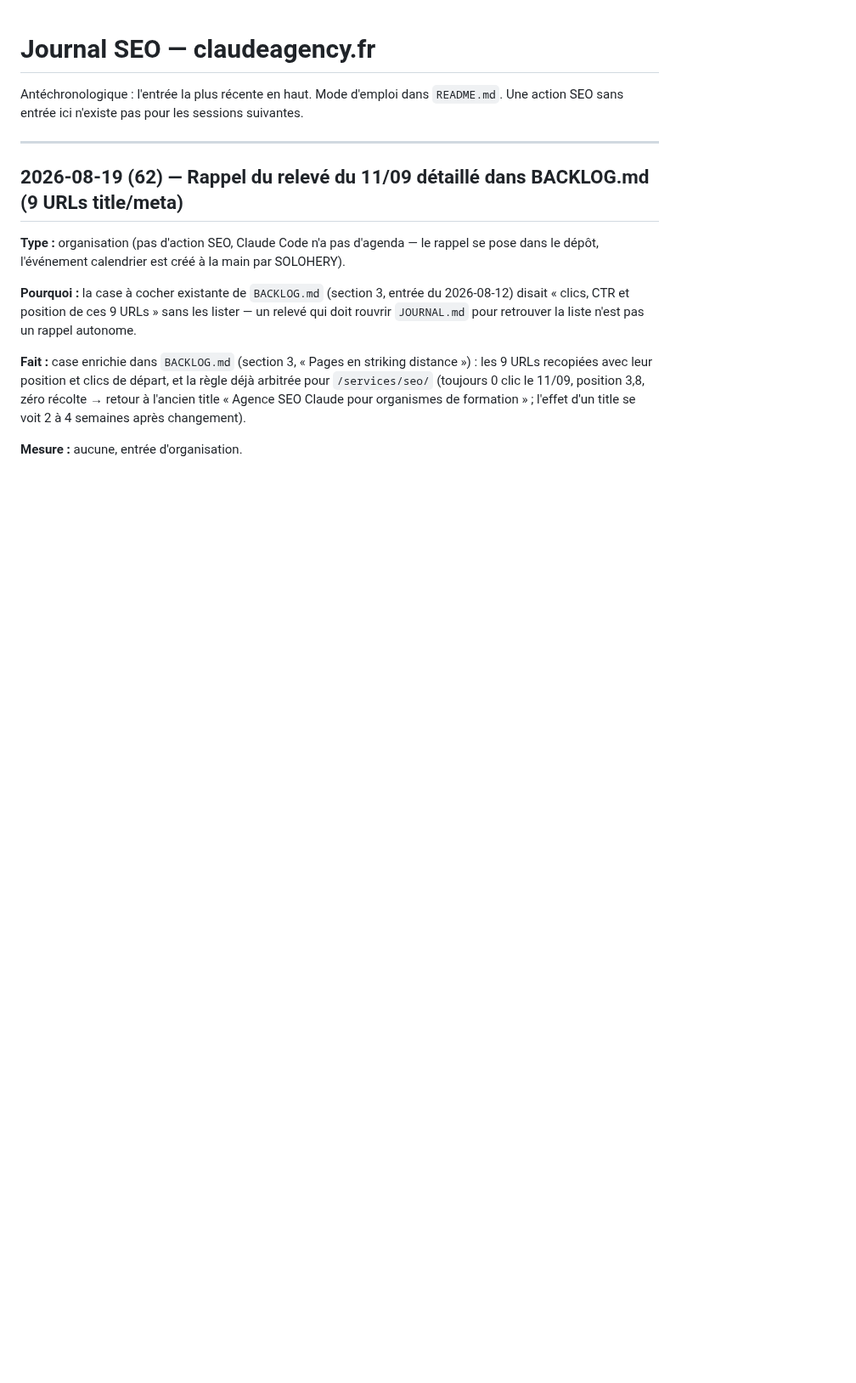
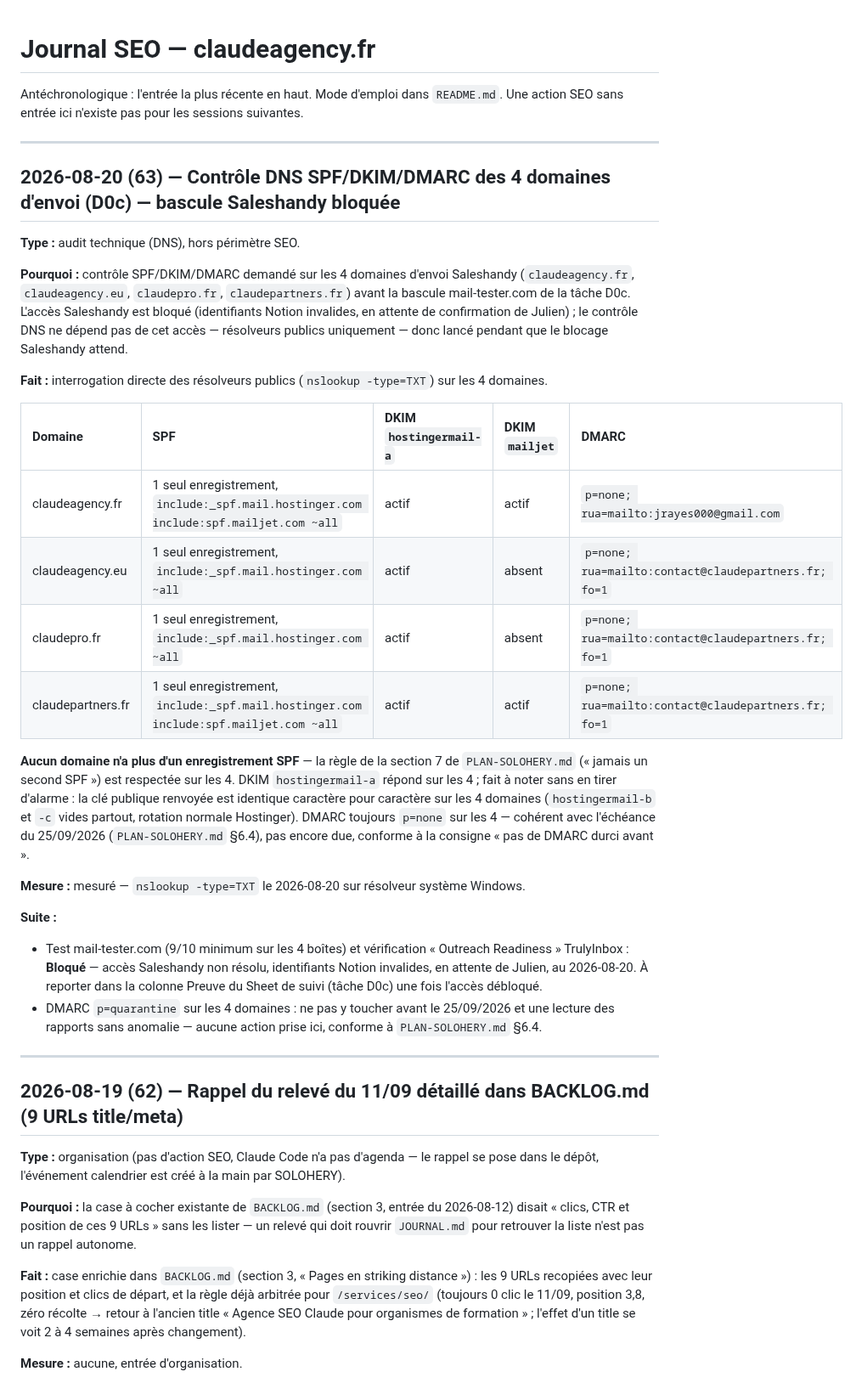
Before and after one commit to JRAYES000/CLAUDEAGENCY, a Markdown page: docs/seo/JOURNAL.md, the part around the change. Shown at 85% size. GitHub-like rendering; blank space fills up the shorter version.

Commit message:
docs(seo): contrôle DNS SPF/DKIM/DMARC des 4 domaines d'envoi (D0c)
Aucun domaine n'a plus d'un enregistrement SPF. DMARC toujours p=none
partout, conforme à l'échéance du 25/09. Volet Saleshandy/TrulyInbox
marqué Bloqué (accès Notion invalide, en attente de Julien).

```diff
--- a/docs/seo/JOURNAL.md
+++ b/docs/seo/JOURNAL.md
@@ -2,6 +2,44 @@
 
 Antéchronologique : l'entrée la plus récente en haut. Mode d'emploi dans `README.md`.
 Une action SEO sans entrée ici n'existe pas pour les sessions suivantes.
+
+---
+
+## 2026-08-20 (63) — Contrôle DNS SPF/DKIM/DMARC des 4 domaines d'envoi (D0c) — bascule Saleshandy bloquée
+
+**Type :** audit technique (DNS), hors périmètre SEO.
+
+**Pourquoi :** contrôle SPF/DKIM/DMARC demandé sur les 4 domaines d'envoi Saleshandy
+(`claudeagency.fr`, `claudeagency.eu`, `claudepro.fr`, `claudepartners.fr`) avant la bascule
+mail-tester.com de la tâche D0c. L'accès Saleshandy est bloqué (identifiants Notion invalides,
+en attente de confirmation de Julien) ; le contrôle DNS ne dépend pas de cet accès — résolveurs
+publics uniquement — donc lancé pendant que le blocage Saleshandy attend.
+
+**Fait :** interrogation directe des résolveurs publics (`nslookup -type=TXT`) sur les 4 domaines.
+
+| Domaine | SPF | DKIM `hostingermail-a` | DKIM `mailjet` | DMARC |
+| :--- | :--- | :--- | :--- | :--- |
+| claudeagency.fr | 1 seul enregistrement, `include:_spf.mail.hostinger.com include:spf.mailjet.com ~all` | actif | actif | `p=none; rua=mailto:jrayes000@gmail.com` |
+| claudeagency.eu | 1 seul enregistrement, `include:_spf.mail.hostinger.com ~all` | actif | absent | `p=none; rua=mailto:contact@claudepartners.fr; fo=1` |
+| claudepro.fr | 1 seul enregistrement, `include:_spf.mail.hostinger.com ~all` | actif | absent | `p=none; rua=mailto:contact@claudepartners.fr; fo=1` |
+| claudepartners.fr | 1 seul enregistrement, `include:_spf.mail.hostinger.com include:spf.mailjet.com ~all` | actif | actif | `p=none; rua=mailto:contact@claudepartners.fr; fo=1` |
+
+**Aucun domaine n'a plus d'un enregistrement SPF** — la règle de la section 7 de `PLAN-SOLOHERY.md`
+(« jamais un second SPF ») est respectée sur les 4. DKIM `hostingermail-a` répond sur les 4 ;
+fait à noter sans en tirer d'alarme : la clé publique renvoyée est identique caractère pour
+caractère sur les 4 domaines (`hostingermail-b` et `-c` vides partout, rotation normale Hostinger).
+DMARC toujours `p=none` sur les 4 — cohérent avec l'échéance du 25/09/2026 (`PLAN-SOLOHERY.md`
+§6.4), pas encore due, conforme à la consigne « pas de DMARC durci avant ».
+
+**Mesure :** mesuré — `nslookup -type=TXT` le 2026-08-20 sur résolveur système Windows.
+
+**Suite :**
+- Test mail-tester.com (9/10 minimum sur les 4 boîtes) et vérification « Outreach Readiness »
+  TrulyInbox : **Bloqué** — accès Saleshandy non résolu, identifiants Notion invalides, en attente
+  de Julien, au 2026-08-20. À reporter dans la colonne Preuve du Sheet de suivi (tâche D0c) une
+  fois l'accès débloqué.
+- DMARC `p=quarantine` sur les 4 domaines : ne pas y toucher avant le 25/09/2026 et une lecture des
+  rapports sans anomalie — aucune action prise ici, conforme à `PLAN-SOLOHERY.md` §6.4.
 
 ---
 
```
